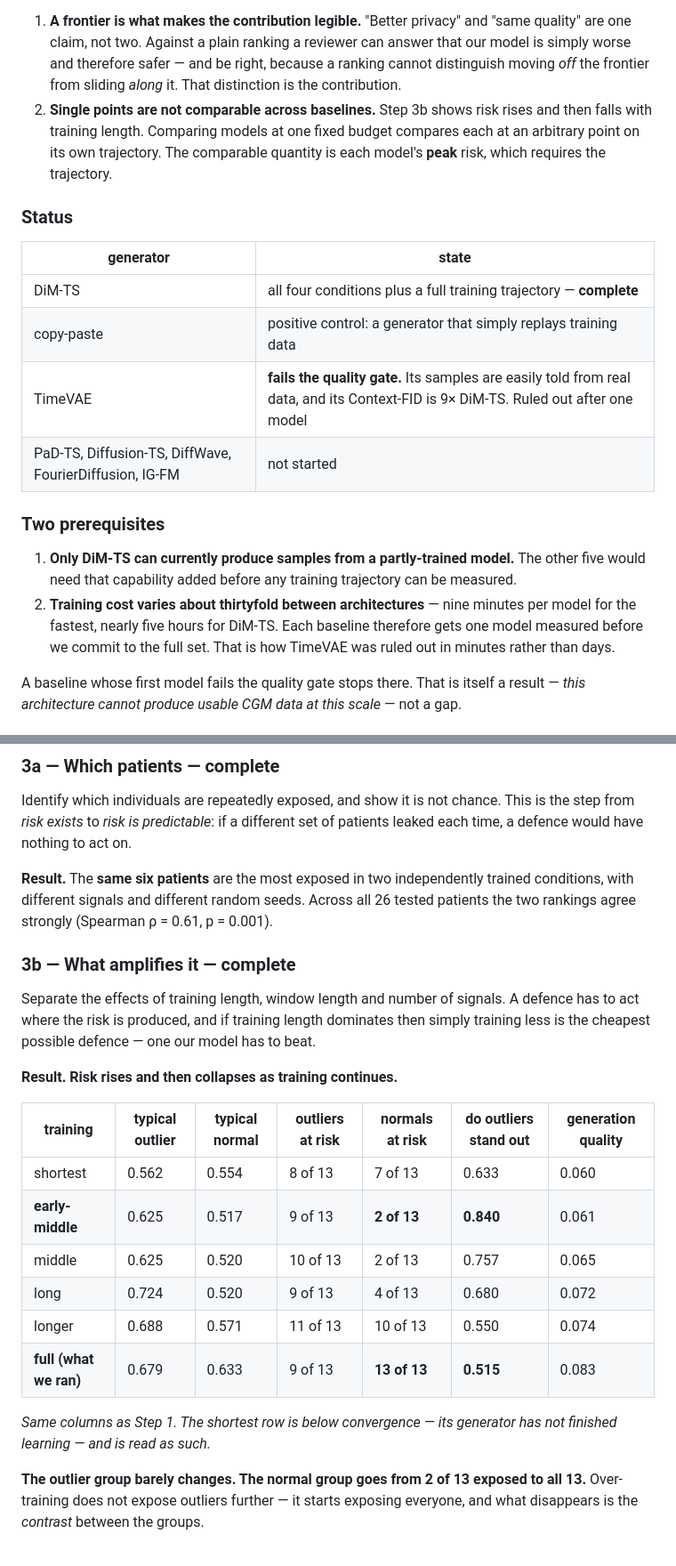
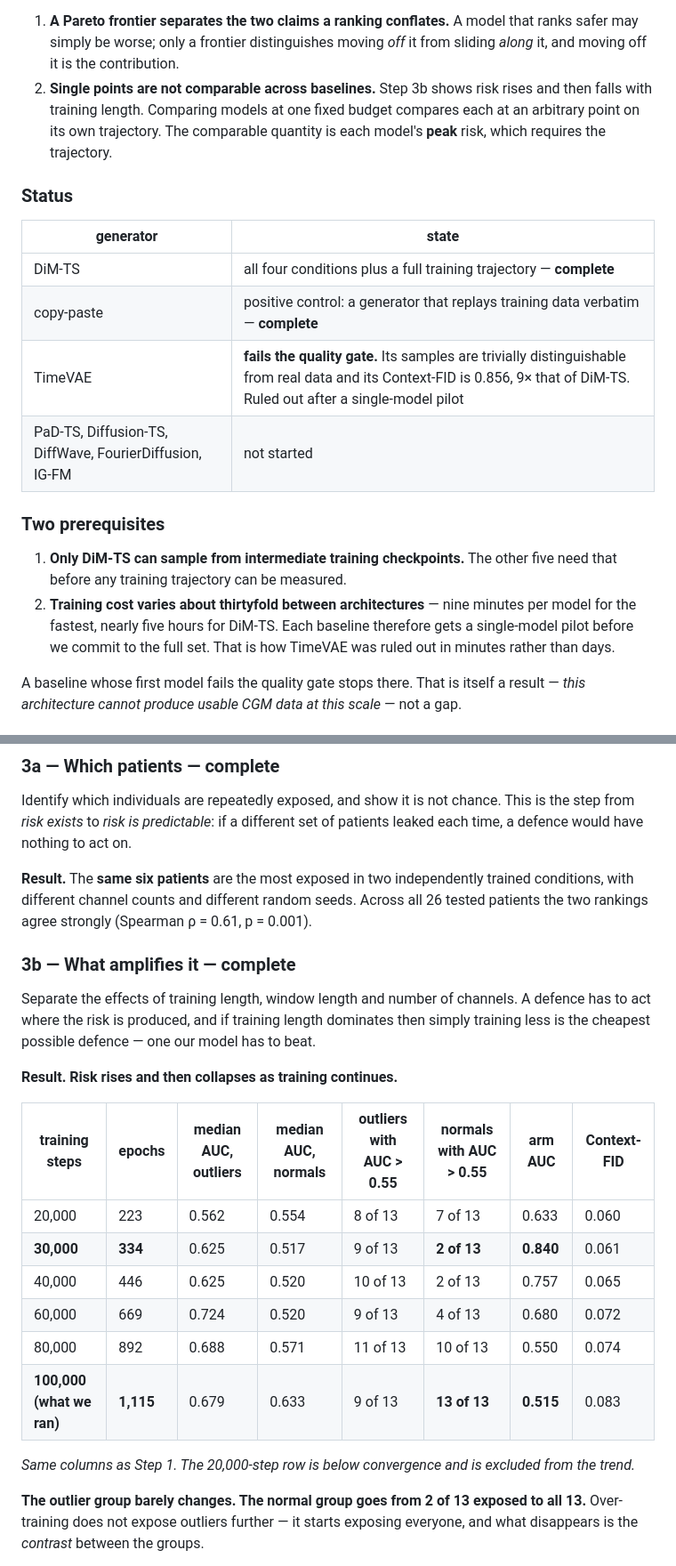
Before and after one commit to Cranooooooo/Metabonet_CGM_MIA, a Markdown page: docs/PAPER_PLAN.md, 2 parts joined by grey strips. Shown at 89% size. Rendered like a GitHub page.

```diff
--- a/docs/PAPER_PLAN.md
+++ b/docs/PAPER_PLAN.md
@@ -75,10 +79,8 @@ trajectory rather than at one endpoint, plotted as generation quality against pr
 risk. Two reasons for that shape, and the second is not obvious:
 
-1. **A frontier is what makes the contribution legible.** "Better privacy" and "same
-   quality" are one claim, not two. Against a plain ranking a reviewer can answer that
-   our model is simply worse and therefore safer — and be right, because a ranking cannot
-   distinguish moving *off* the frontier from sliding *along* it. That distinction is the
-   contribution.
+1. **A Pareto frontier separates the two claims a ranking conflates.** A model that
+   ranks safer may simply be worse; only a frontier distinguishes moving *off* it from
+   sliding *along* it, and moving off it is the contribution.
 2. **Single points are not comparable across baselines.** Step 3b shows risk rises and
    then falls with training length. Comparing models at one fixed budget compares each at
    an arbitrary point on its own trajectory. The comparable quantity is each model's
@@ -89,17 +91,17 @@ risk. Two reasons for that shape, and the second is not obvious:
 | generator | state |
 |---|---|
 | DiM-TS | all four conditions plus a full training trajectory — **complete** |
-| copy-paste | positive control: a generator that simply replays training data |
-| TimeVAE | **fails the quality gate.** Its samples are easily told from real data, and its Context-FID is 9× DiM-TS. Ruled out after one model |
+| copy-paste | positive control: a generator that replays training data verbatim — **complete** |
+| TimeVAE | **fails the quality gate.** Its samples are trivially distinguishable from real data and its Context-FID is 0.856, 9× that of DiM-TS. Ruled out after a single-model pilot |
 | PaD-TS, Diffusion-TS, DiffWave, FourierDiffusion, IG-FM | not started |
 
 ### Two prerequisites
 
-1. **Only DiM-TS can currently produce samples from a partly-trained model.** The other
-   five would need that capability added before any training trajectory can be measured.
+1. **Only DiM-TS can sample from intermediate training checkpoints.** The other five need
+   that before any training trajectory can be measured.
 2. **Training cost varies about thirtyfold between architectures** — nine minutes per
-   model for the fastest, nearly five hours for DiM-TS. Each baseline therefore gets one
-   model measured before we commit to the full set. That is how TimeVAE was ruled out in
+   model for the fastest, nearly five hours for DiM-TS. Each baseline therefore gets a
+   single-model pilot before we commit to the full set. That is how TimeVAE was ruled out in
    minutes rather than days.
 
 A baseline whose first model fails the quality gate stops there. That is itself a result
@@ -127,28 +129,28 @@ step from *risk exists* to *risk is predictable*: if a different set of patients
 each time, a defence would have nothing to act on.
 
 **Result.** The **same six patients** are the most exposed in two independently trained
-conditions, with different signals and different random seeds. Across all 26 tested
+conditions, with different channel counts and different random seeds. Across all 26 tested
 patients the two rankings agree strongly (Spearman ρ = 0.61, p = 0.001).
 
 ### 3b — What amplifies it — **complete**
 
-Separate the effects of training length, window length and number of signals. A defence
+Separate the effects of training length, window length and number of channels. A defence
 has to act where the risk is produced, and if training length dominates then simply
 training less is the cheapest possible defence — one our model has to beat.
 
 **Result. Risk rises and then collapses as training continues.**
 
-| training | typical outlier | typical normal | outliers at risk | normals at risk | do outliers stand out | generation quality |
-|---|---|---|---|---|---|---|
-| shortest | 0.562 | 0.554 | 8 of 13 | 7 of 13 | 0.633 | 0.060 |
-| **early-middle** | 0.625 | 0.517 | 9 of 13 | **2 of 13** | **0.840** | 0.061 |
-| middle | 0.625 | 0.520 | 10 of 13 | 2 of 13 | 0.757 | 0.065 |
-| long | 0.724 | 0.520 | 9 of 13 | 4 of 13 | 0.680 | 0.072 |
-| longer | 0.688 | 0.571 | 11 of 13 | 10 of 13 | 0.550 | 0.074 |
-| **full (what we ran)** | 0.679 | 0.633 | 9 of 13 | **13 of 13** | **0.515** | 0.083 |
+| training steps | epochs | median AUC, outliers | median AUC, normals | outliers with AUC > 0.55 | normals with AUC > 0.55 | arm AUC | Context-FID |
+|---|---|---|---|---|---|---|---|
+| 20,000 | 223 | 0.562 | 0.554 | 8 of 13 | 7 of 13 | 0.633 | 0.060 |
+| **30,000** | **334** | 0.625 | 0.517 | 9 of 13 | **2 of 13** | **0.840** | 0.061 |
+| 40,000 | 446 | 0.625 | 0.520 | 10 of 13 | 2 of 13 | 0.757 | 0.065 |
+| 60,000 | 669 | 0.724 | 0.520 | 9 of 13 | 4 of 13 | 0.680 | 0.072 |
+| 80,000 | 892 | 0.688 | 0.571 | 11 of 13 | 10 of 13 | 0.550 | 0.074 |
+| **100,000 (what we ran)** | **1,115** | 0.679 | 0.633 | 9 of 13 | **13 of 13** | **0.515** | 0.083 |
 
-*Same columns as Step 1. The shortest row is below convergence — its generator has not
-finished learning — and is read as such.*
+*Same columns as Step 1. The 20,000-step row is below convergence and is excluded from
+the trend.*
 
 **The outlier group barely changes. The normal group goes from 2 of 13 exposed to all
 13.** Over-training does not expose outliers further — it starts exposing everyone, and
```
Also changed, not shown: other parts of docs/PAPER_PLAN.md (+56 -55 lines), .claude/agents/doc-reviewer.md (added, +48 -0 lines).
